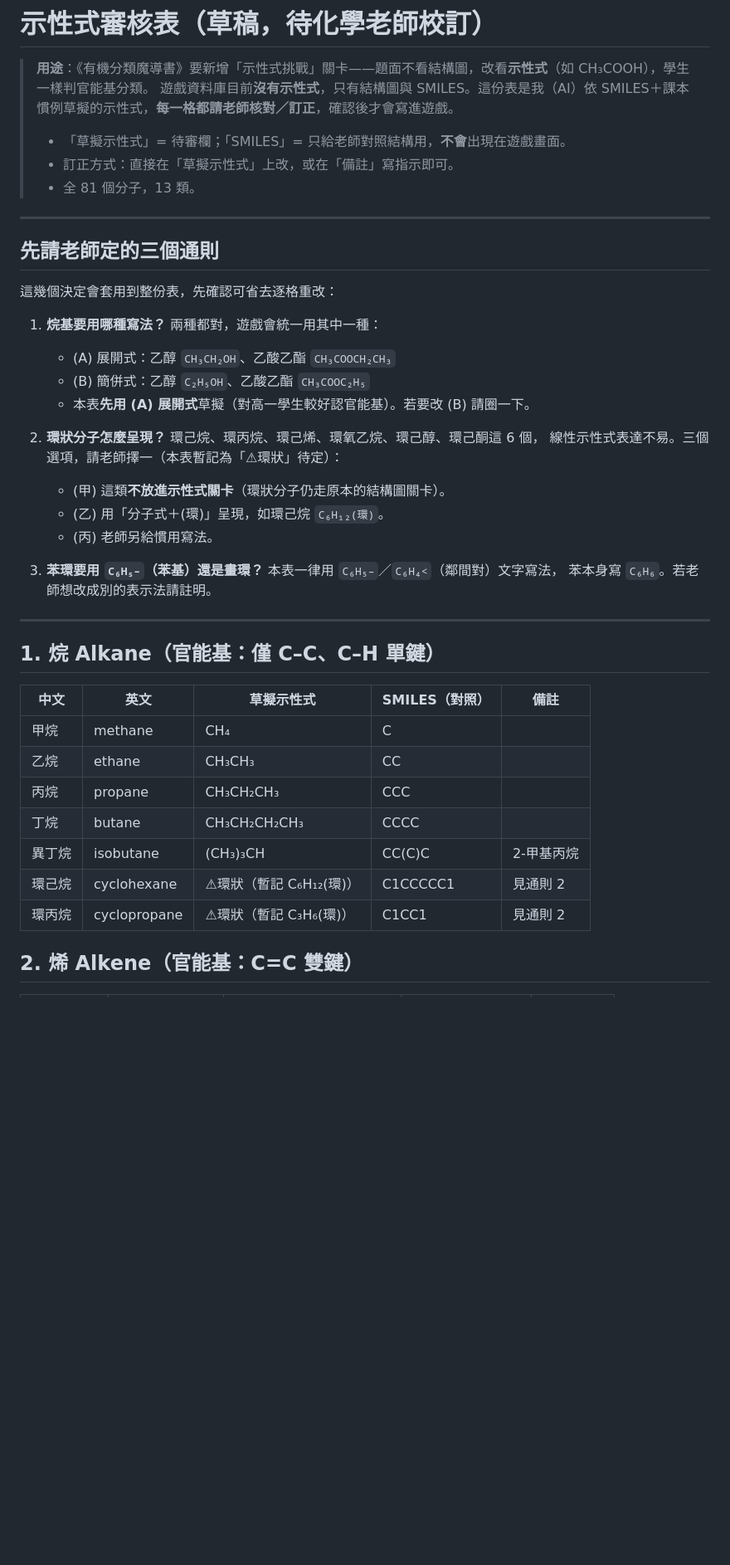
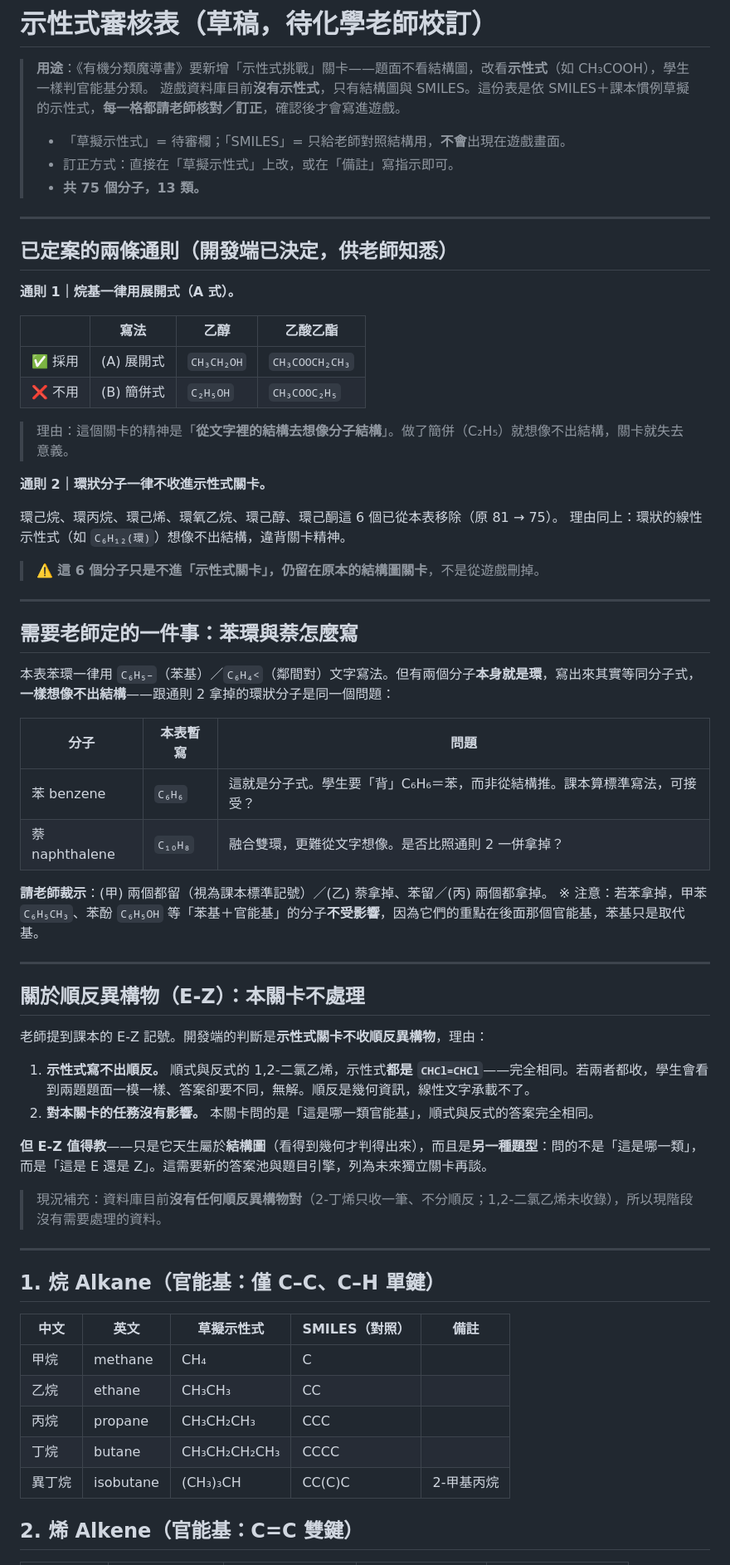
Before and after one commit to gchlin/Organic-Sorting-Game, a Markdown page: docs/示性式審核表.md, the part around one of its changes. Shown at 83% size. Rendered like a GitHub page; blank space fills up the shorter version.

```diff
--- a/docs/示性式審核表.md
+++ b/docs/示性式審核表.md
@@ -1,31 +1,58 @@
 # 示性式審核表（草稿，待化學老師校訂）
 
 > **用途**：《有機分類魔導書》要新增「示性式挑戰」關卡——題面不看結構圖，改看**示性式**（如 CH₃COOH），學生一樣判官能基分類。
-> 遊戲資料庫目前**沒有示性式**，只有結構圖與 SMILES。這份表是我（AI）依 SMILES＋課本慣例草擬的示性式，**每一格都請老師核對／訂正**，確認後才會寫進遊戲。
+> 遊戲資料庫目前**沒有示性式**，只有結構圖與 SMILES。這份表是依 SMILES＋課本慣例草擬的示性式，**每一格都請老師核對／訂正**，確認後才會寫進遊戲。
 >
 > - 「草擬示性式」= 待審欄；「SMILES」= 只給老師對照結構用，**不會**出現在遊戲畫面。
 > - 訂正方式：直接在「草擬示性式」上改，或在「備註」寫指示即可。
-> - 全 81 個分子，13 類。
+> - **共 75 個分子，13 類。**
 
 ---
 
-## 先請老師定的三個通則
+## 已定案的兩條通則（開發端已決定，供老師知悉）
 
-這幾個決定會套用到整份表，先確認可省去逐格重改：
+**通則 1｜烷基一律用展開式（A 式）。**
 
-1. **烷基要用哪種寫法？** 兩種都對，遊戲會統一用其中一種：
-   - (A) 展開式：乙醇 `CH₃CH₂OH`、乙酸乙酯 `CH₃COOCH₂CH₃`
-   - (B) 簡併式：乙醇 `C₂H₅OH`、乙酸乙酯 `CH₃COOC₂H₅`
-   - 本表**先用 (A) 展開式**草擬（對高一學生較好認官能基）。若要改 (B) 請圈一下。
+| | 寫法 | 乙醇 | 乙酸乙酯 |
+|---|---|---|---|
+| ✅ 採用 | (A) 展開式 | `CH₃CH₂OH` | `CH₃COOCH₂CH₃` |
+| ❌ 不用 | (B) 簡併式 | `C₂H₅OH` | `CH₃COOC₂H₅` |
 
-2. **環狀分子怎麼呈現？** 環己烷、環丙烷、環己烯、環氧乙烷、環己醇、環己酮這 6 個，
-   線性示性式表達不易。三個選項，請老師擇一（本表暫記為「⚠環狀」待定）：
-   - (甲) 這類**不放進示性式關卡**（環狀分子仍走原本的結構圖關卡）。
-   - (乙) 用「分子式＋(環)」呈現，如環己烷 `C₆H₁₂(環)`。
-   - (丙) 老師另給慣用寫法。
+> 理由：這個關卡的精神是「**從文字裡的結構去想像分子結構**」。做了簡併（C₂H₅）就想像不出結構，關卡就失去意義。
 
-3. **苯環要用 `C₆H₅–`（苯基）還是畫環？** 本表一律用 `C₆H₅–`／`C₆H₄<`（鄰間對）文字寫法，
-   苯本身寫 `C₆H₆`。若老師想改成別的表示法請註明。
+**通則 2｜環狀分子一律不收進示性式關卡。**
+
+環己烷、環丙烷、環己烯、環氧乙烷、環己醇、環己酮這 6 個已從本表移除（原 81 → 75）。
+理由同上：環狀的線性示性式（如 `C₆H₁₂(環)`）想像不出結構，違背關卡精神。
+
+> ⚠️ **這 6 個分子只是不進「示性式關卡」，仍留在原本的結構圖關卡**，不是從遊戲刪掉。
+
+---
+
+## 需要老師定的一件事：苯環與萘怎麼寫
+
+本表苯環一律用 `C₆H₅–`（苯基）／`C₆H₄<`（鄰間對）文字寫法。但有兩個分子**本身就是環**，寫出來其實等同分子式，**一樣想像不出結構**——跟通則 2 拿掉的環狀分子是同一個問題：
+
+| 分子 | 本表暫寫 | 問題 |
+|---|---|---|
+| 苯 benzene | `C₆H₆` | 這就是分子式。學生要「背」C₆H₆＝苯，而非從結構推。課本算標準寫法，可接受？ |
+| 萘 naphthalene | `C₁₀H₈` | 融合雙環，更難從文字想像。是否比照通則 2 一併拿掉？ |
+
+**請老師裁示**：(甲) 兩個都留（視為課本標準記號）／(乙) 萘拿掉、苯留／(丙) 兩個都拿掉。
+※ 注意：若苯拿掉，甲苯 `C₆H₅CH₃`、苯酚 `C₆H₅OH` 等「苯基＋官能基」的分子**不受影響**，因為它們的重點在後面那個官能基，苯基只是取代基。
+
+---
+
+## 關於順反異構物（E-Z）：本關卡不處理
+
+老師提到課本的 E-Z 記號。開發端的判斷是**示性式關卡不收順反異構物**，理由：
+
+1. **示性式寫不出順反。** 順式與反式的 1,2-二氯乙烯，示性式**都是 `CHCl=CHCl`**——完全相同。若兩者都收，學生會看到兩題題面一模一樣、答案卻要不同，無解。順反是幾何資訊，線性文字承載不了。
+2. **對本關卡的任務沒有影響。** 本關卡問的是「這是哪一類官能基」，順式與反式的答案完全相同。
+
+**但 E-Z 值得教**——只是它天生屬於**結構圖**（看得到幾何才判得出來），而且是**另一種題型**：問的不是「這是哪一類」，而是「這是 E 還是 Z」。這需要新的答案池與題目引擎，列為未來獨立關卡再談。
+
+> 現況補充：資料庫目前**沒有任何順反異構物對**（2-丁烯只收一筆、不分順反；1,2-二氯乙烯未收錄），所以現階段沒有需要處理的資料。
 
 ---
 
@@ -38,8 +65,6 @@
 | 丙烷 | propane | CH₃CH₂CH₃ | CCC | |
 | 丁烷 | butane | CH₃CH₂CH₂CH₃ | CCCC | |
 | 異丁烷 | isobutane | (CH₃)₃CH | CC(C)C | 2-甲基丙烷 |
-| 環己烷 | cyclohexane | ⚠環狀（暫記 C₆H₁₂(環)） | C1CCCCC1 | 見通則 2 |
-| 環丙烷 | cyclopropane | ⚠環狀（暫記 C₃H₆(環)） | C1CC1 | 見通則 2 |
 
 ## 2. 烯 Alkene（官能基：C=C 雙鍵）
 
```
Also changed, not shown: other parts of docs/示性式審核表.md (+27 -31 lines).
